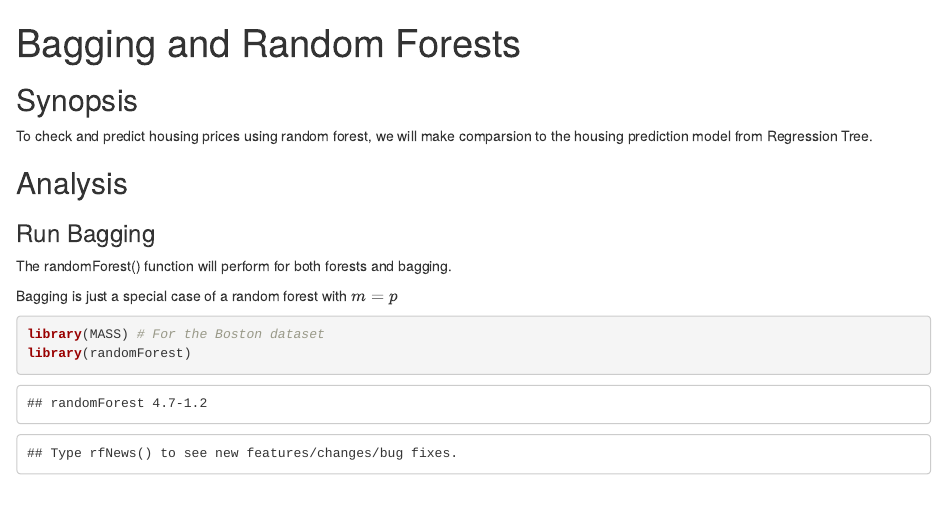
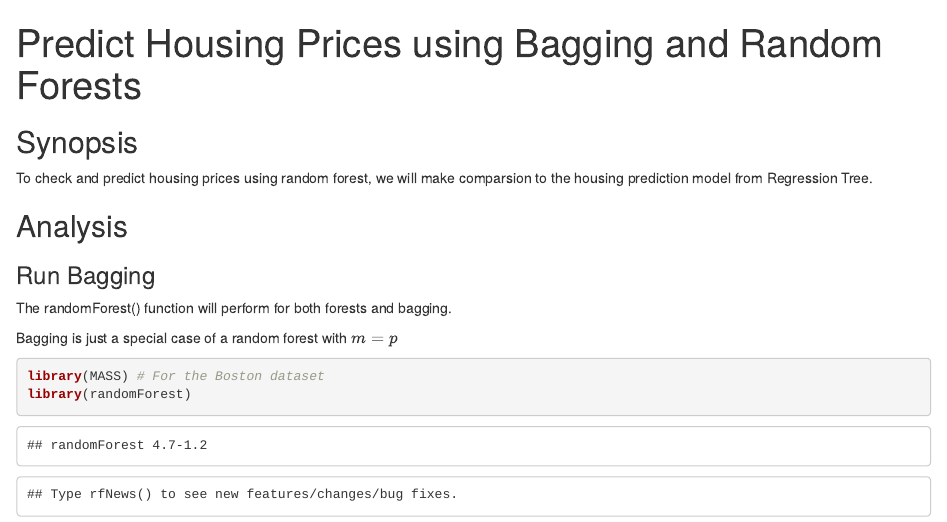
Before and after one commit to emelle1023/data_science, an R Markdown document (Machine Learning Applications/8 Tree-Based Methods/L8.3.House.Bag.RF.Rmd): the page in a window 1100 px wide, from its top. Rendered offline with R 4.5, knitr and Pandoc, with nearby package versions.

Commit message:
Change title for L8.3

```diff
--- a/Machine Learning Applications/8 Tree-Based Methods/L8.3.House.Bag.RF.Rmd
+++ b/Machine Learning Applications/8 Tree-Based Methods/L8.3.House.Bag.RF.Rmd
@@ -1,5 +1,5 @@
 ---
-title: "Bagging and Random Forests"
+title: "Predict Housing Prices using Bagging and Random Forests"
 output: html_document
 ---
 
```
